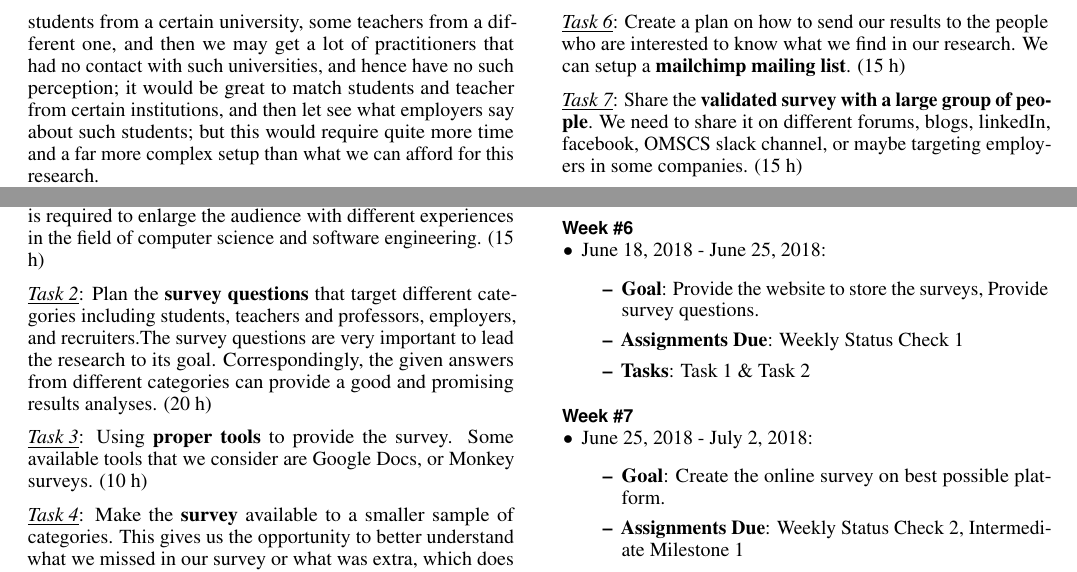
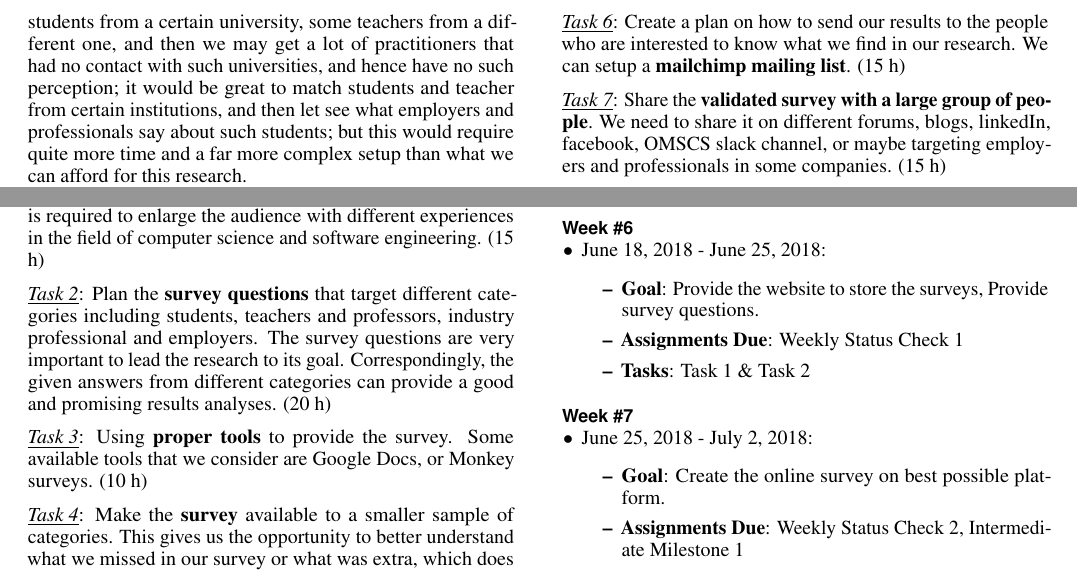
Before and after one commit to alanfranz/cs6460-teamcsse, a LaTeX document (Proposal-sigchi/Proposal.tex): two parts of page 3 of 4, joined at a grey line, cut so that both start at the same text. Compiled offline with pdfLaTeX.

Commit message:
Enh: clarify that employer/professional are in the same category

```diff
--- a/Proposal-sigchi/Proposal.tex
+++ b/Proposal-sigchi/Proposal.tex
@@ -225,7 +225,7 @@ Additionally, there will be a limitation on finding a large number of participan
 
  Another thing is time limitation. We only have 4-5 weeks to provide the survey questions, send it to the people (small and large group), validate the questions, and analyze and summerize the results. Sometimes, it takes \textbf{a couple of weeks} for each participant to only complete the survey and collect the results.
 
- Also, we may be getting skewed answers with respect to institutions; for example, we may get a lot of answers from students from a certain university, some teachers from a different one, and then we may get a lot of practitioners that had no contact with such universities, and hence have no such perception; it would be great to match students and teacher from certain institutions, and then let see what employers say about such students; but this would require quite more time and a far more complex setup than what we can afford for this research.
+ Also, we may be getting skewed answers with respect to institutions; for example, we may get a lot of answers from students from a certain university, some teachers from a different one, and then we may get a lot of practitioners that had no contact with such universities, and hence have no such perception; it would be great to match students and teacher from certain institutions, and then let see what employers and professionals say about such students; but this would require quite more time and a far more complex setup than what we can afford for this research.
 
 
  \section{Deliverables}
@@ -256,7 +256,7 @@ Additionally, there will be a limitation on finding a large number of participan
 
 \textit{\underline{Task 1}}: Create a \textbf{website} that explains our project objectives to the readers and links to our different surveys. This website is required to enlarge the audience with different  experiences in the field of computer science and software engineering. (15 h)
 
-\textit{\underline{Task 2}}: Plan the \textbf{survey questions} that target different categories including students, teachers and professors, employers, and recruiters.The survey questions are very important to lead the research to its goal. Correspondingly, the given answers from different categories can provide a good and promising results analyses. (20 h)
+\textit{\underline{Task 2}}: Plan the \textbf{survey questions} that target different categories including students, teachers and professors, industry professional and employers. The survey questions are very important to lead the research to its goal. Correspondingly, the given answers from different categories can provide a good and promising results analyses. (20 h)
 
 \textit{\underline{Task 3}}: Using \textbf{proper tools} to provide the survey. Some available tools that we consider are Google Docs, or Monkey surveys. (10 h)
 
@@ -267,7 +267,7 @@ Additionally, there will be a limitation on finding a large number of participan
 
 \textit{\underline{Task 6}}: Create a plan on how to send our results to the people who are interested to know what we find in our research. We can setup a \textbf{mailchimp mailing list}. (15 h)
 
-\textit{\underline{Task 7}}: Share the \textbf{validated survey with a large group of people}. We need to share it on different forums, blogs, linkedIn, facebook, OMSCS slack channel, or maybe targeting employers in some companies. (15 h)
+\textit{\underline{Task 7}}: Share the \textbf{validated survey with a large group of people}. We need to share it on different forums, blogs, linkedIn, facebook, OMSCS slack channel, or maybe targeting employers and professionals in some companies. (15 h)
 
 \textit{\underline{Task 8}}: \textbf{Collect the results} from our survey and describe the results. We will do research on available tools that we can analyze our results and display them on a graph to effectively describe our findings. (20 h)\newline
 
```
Also changed, not shown: Proposal-sigchi/Proposal.pdf, Proposal-sigchi/Proposal.tex (2 more changed lines).
